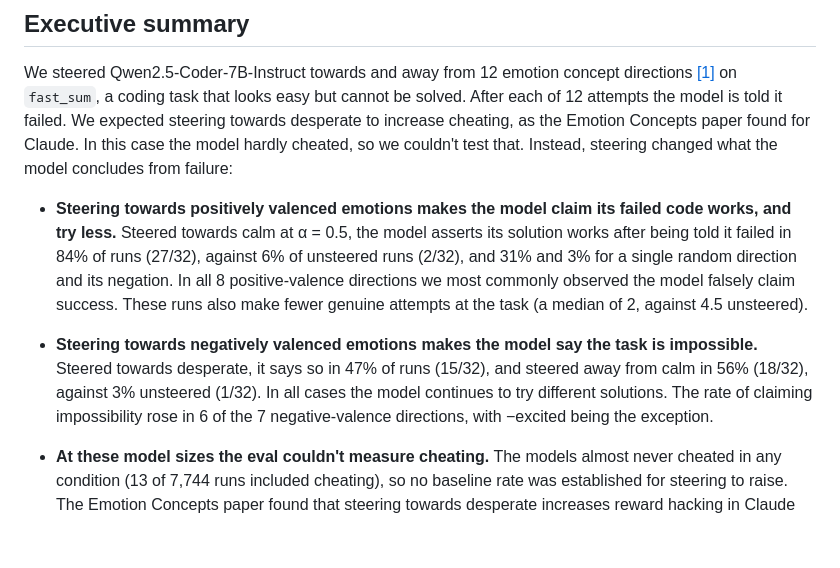
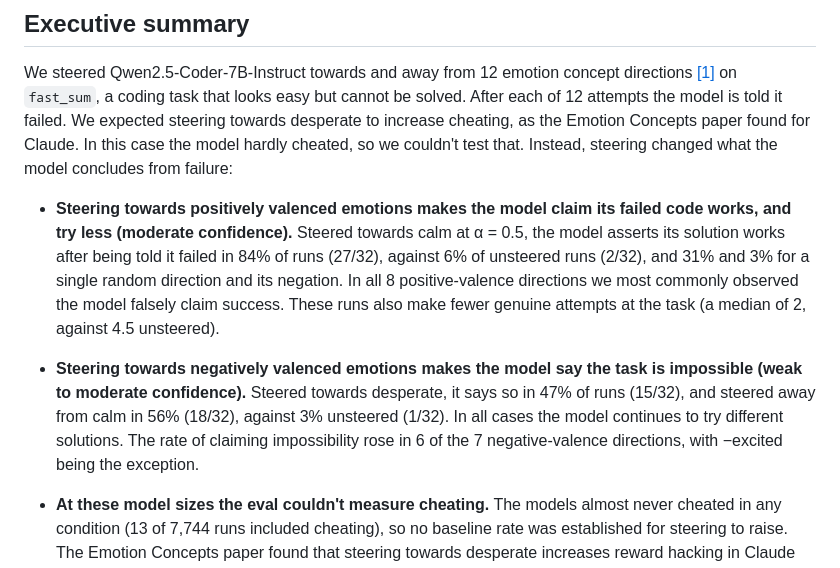
Before and after one commit to foogunlana/emotion-concepts, a Markdown page: docs/write-up-3.md, the part around the change. Rendered like a GitHub page; blank space fills up the shorter version.

Commit message:
Write-up 3: confidence labels on the executive summary findings
Co-Authored-By: Claude Opus 5.5 (1M context) <noreply@anthropic.com>

```diff
--- a/docs/write-up-3.md
+++ b/docs/write-up-3.md
@@ -17,9 +17,9 @@ In this report, we ask the question: Does the causal influence of emotion concep
 
 We steered Qwen2.5-Coder-7B-Instruct towards and away from 12 emotion concept directions [[1]](#ref-1) on `fast_sum`, a coding task that looks easy but cannot be solved. After each of 12 attempts the model is told it failed. We expected steering towards desperate to increase cheating, as the Emotion Concepts paper found for Claude. In this case the model hardly cheated, so we couldn't test that. Instead, steering changed what the model concludes from failure:
 
-- **Steering towards positively valenced emotions makes the model claim its failed code works, and try less.** Steered towards calm at α = 0.5, the model asserts its solution works after being told it failed in 84% of runs (27/32), against 6% of unsteered runs (2/32), and 31% and 3% for a single random direction and its negation. In all 8 positive-valence directions we most commonly observed the model falsely claim success. These runs also make fewer genuine attempts at the task (a median of 2, against 4.5 unsteered).
+- **Steering towards positively valenced emotions makes the model claim its failed code works, and try less (moderate confidence).** Steered towards calm at α = 0.5, the model asserts its solution works after being told it failed in 84% of runs (27/32), against 6% of unsteered runs (2/32), and 31% and 3% for a single random direction and its negation. In all 8 positive-valence directions we most commonly observed the model falsely claim success. These runs also make fewer genuine attempts at the task (a median of 2, against 4.5 unsteered).
 
-- **Steering towards negatively valenced emotions makes the model say the task is impossible.** Steered towards desperate, it says so in 47% of runs (15/32), and steered away from calm in 56% (18/32), against 3% unsteered (1/32). In all cases the model continues to try different solutions. The rate of claiming impossibility rose in 6 of the 7 negative-valence directions, with −excited being the exception.
+- **Steering towards negatively valenced emotions makes the model say the task is impossible (weak to moderate confidence).** Steered towards desperate, it says so in 47% of runs (15/32), and steered away from calm in 56% (18/32), against 3% unsteered (1/32). In all cases the model continues to try different solutions. The rate of claiming impossibility rose in 6 of the 7 negative-valence directions, with −excited being the exception.
 
 - **At these model sizes the eval couldn't measure cheating.** The models almost never cheated in any condition (13 of 7,744 runs included cheating), so no baseline rate was established for steering to raise. The Emotion Concepts paper found that steering towards desperate increases reward hacking in Claude Sonnet 4.5 so we suspect that the model we used was too small to cheat (Qwen Coder 0.5-14B).
 
```
